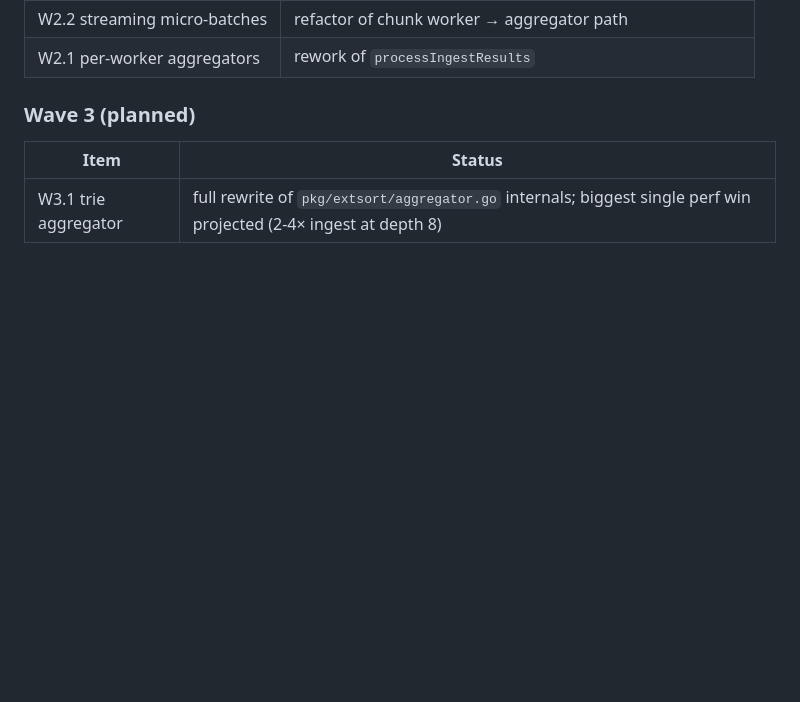
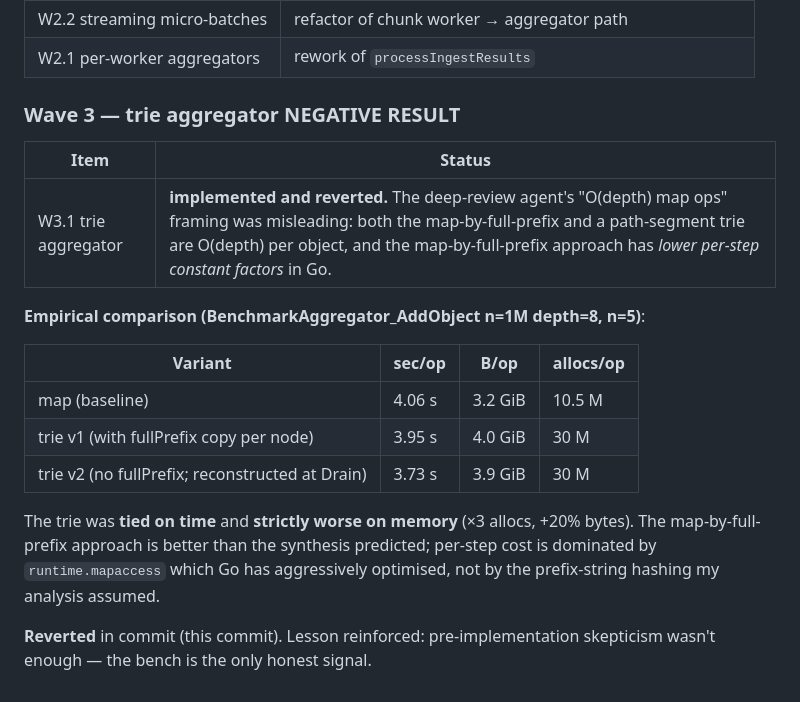
Before and after one commit to eunmann/s3-inv-db, a Markdown page: docs/ingestion-enhancements.md, the part around the change. Drawn GitHub-style; blank space fills up the shorter version.

Commit message:
docs: record W3.1 trie negative result in plan
Co-Authored-By: Claude Opus 4.7 (1M context) <noreply@anthropic.com>

```diff
--- a/docs/ingestion-enhancements.md
+++ b/docs/ingestion-enhancements.md
@@ -129,8 +129,20 @@ Honest read: Wave 1's measurable disk win is the depth/max_depth_in_subtree shri
 | W2.2 streaming micro-batches | refactor of chunk worker → aggregator path |
 | W2.1 per-worker aggregators | rework of `processIngestResults` |
 
-### Wave 3 (planned)
+### Wave 3 — trie aggregator NEGATIVE RESULT
 
 | Item | Status |
 |---|---|
-| W3.1 trie aggregator | full rewrite of `pkg/extsort/aggregator.go` internals; biggest single perf win projected (2-4× ingest at depth 8) |
+| W3.1 trie aggregator | **implemented and reverted.** The deep-review agent's "O(depth) map ops" framing was misleading: both the map-by-full-prefix and a path-segment trie are O(depth) per object, and the map-by-full-prefix approach has *lower per-step constant factors* in Go. |
+
+**Empirical comparison (BenchmarkAggregator_AddObject n=1M depth=8, n=5)**:
+
+| Variant | sec/op | B/op | allocs/op |
+|---|---|---|---|
+| map (baseline) | 4.06 s | 3.2 GiB | 10.5 M |
+| trie v1 (with fullPrefix copy per node) | 3.95 s | 4.0 GiB | 30 M |
+| trie v2 (no fullPrefix; reconstructed at Drain) | 3.73 s | 3.9 GiB | 30 M |
+
+The trie was **tied on time** and **strictly worse on memory** (×3 allocs, +20% bytes). The map-by-full-prefix approach is better than the synthesis predicted; per-step cost is dominated by `runtime.mapaccess` which Go has aggressively optimised, not by the prefix-string hashing my analysis assumed.
+
+**Reverted** in commit (this commit). Lesson reinforced: pre-implementation skepticism wasn't enough — the bench is the only honest signal.
```
